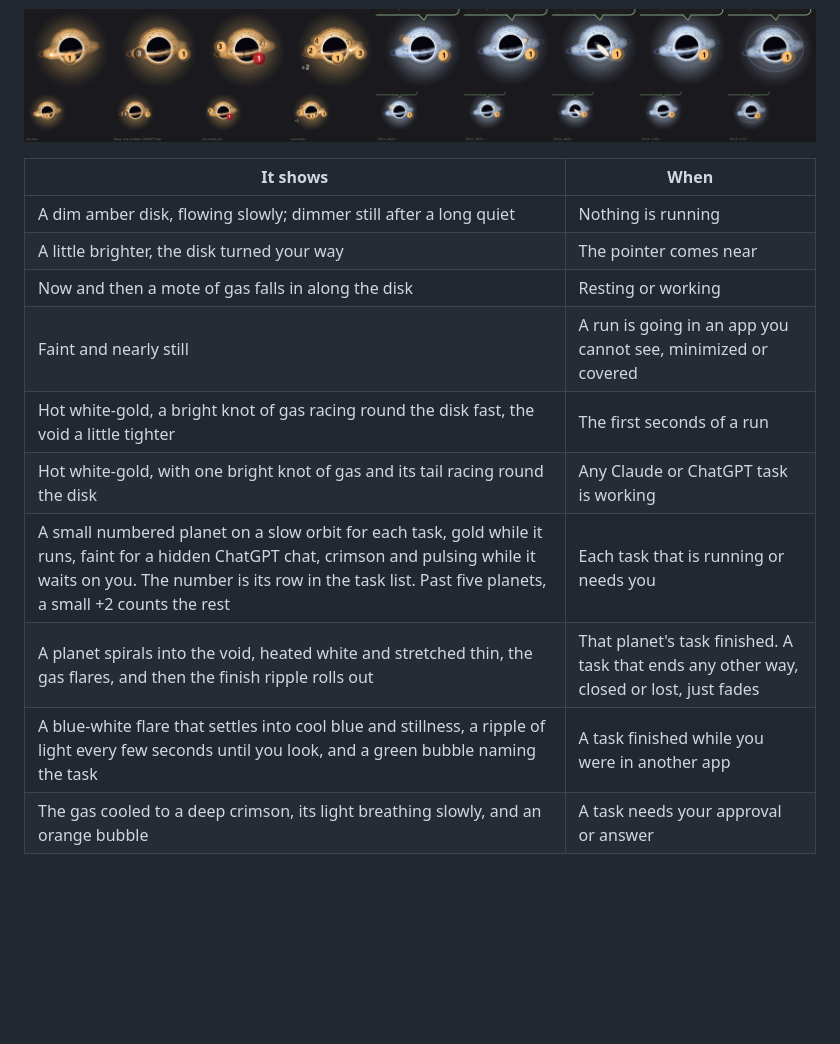
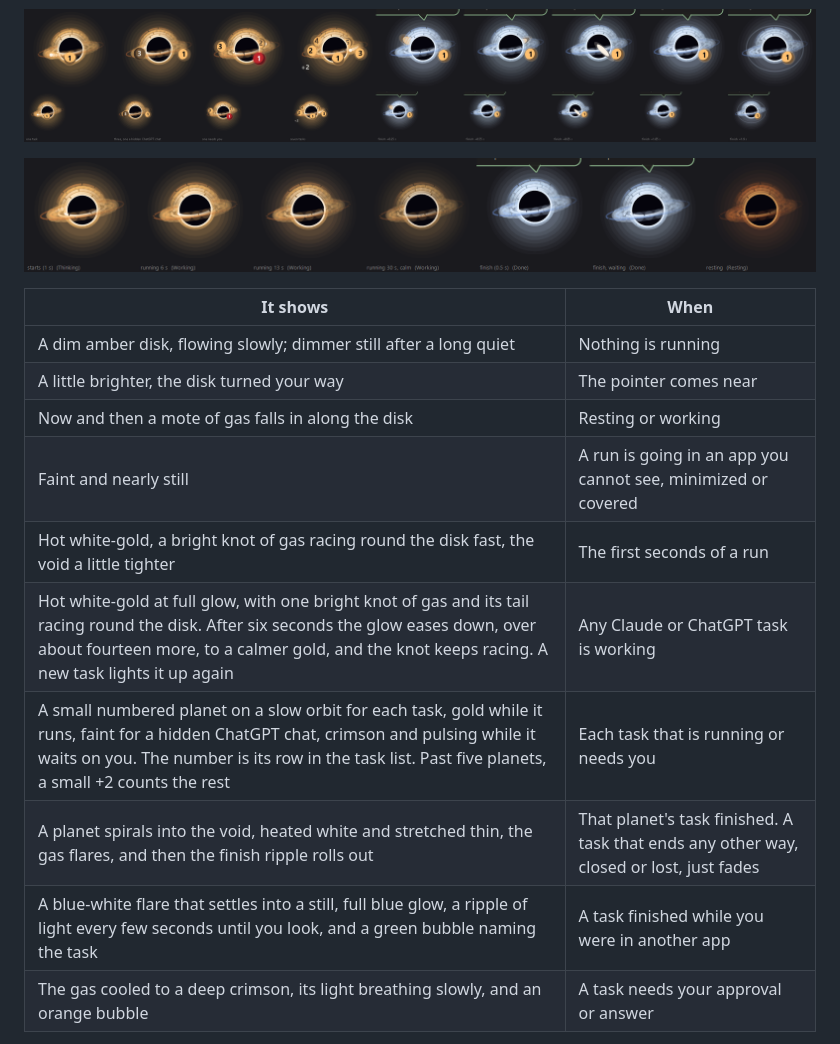
Before and after one commit to deepithbr/prompt-navigator, a Markdown page: README.md, the part around the change. Rendered like a GitHub page; pictures changed too: docs/screenshots/pet-glow.png (added); blank space fills up the shorter version.

```diff
--- a/README.md
+++ b/README.md
@@ -107,6 +107,8 @@ Voidling, a small black hole, sits in the bottom-right corner of the screen, abo
 
 ![Planets for one task, three with one hidden, one needing you, seven with +2, and a finished task's planet spiralling in before the ripple](docs/screenshots/pet-planets.png)
 
+![A run from its bright start to its calm middle, the finish flare, the full blue glow held until you look, and rest](docs/screenshots/pet-glow.png)
+
 | It shows | When |
 |---|---|
 | A dim amber disk, flowing slowly; dimmer still after a long quiet | Nothing is running |
@@ -114,10 +116,10 @@ Voidling, a small black hole, sits in the bottom-right corner of the screen, abo
 | Now and then a mote of gas falls in along the disk | Resting or working |
 | Faint and nearly still | A run is going in an app you cannot see, minimized or covered |
 | Hot white-gold, a bright knot of gas racing round the disk fast, the void a little tighter | The first seconds of a run |
-| Hot white-gold, with one bright knot of gas and its tail racing round the disk | Any Claude or ChatGPT task is working |
+| Hot white-gold at full glow, with one bright knot of gas and its tail racing round the disk. After six seconds the glow eases down, over about fourteen more, to a calmer gold, and the knot keeps racing. A new task lights it up again | Any Claude or ChatGPT task is working |
 | A small numbered planet on a slow orbit for each task, gold while it runs, faint for a hidden ChatGPT chat, crimson and pulsing while it waits on you. The number is its row in the task list. Past five planets, a small +2 counts the rest | Each task that is running or needs you |
 | A planet spirals into the void, heated white and stretched thin, the gas flares, and then the finish ripple rolls out | That planet's task finished. A task that ends any other way, closed or lost, just fades |
-| A blue-white flare that settles into cool blue and stillness, a ripple of light every few seconds until you look, and a green bubble naming the task | A task finished while you were in another app |
+| A blue-white flare that settles into a still, full blue glow, a ripple of light every few seconds until you look, and a green bubble naming the task | A task finished while you were in another app |
 | The gas cooled to a deep crimson, its light breathing slowly, and an orange bubble | A task needs your approval or answer |
 
 It draws one frame per screen refresh, timed to Windows' own screen updates: 60 a second on a 60 Hz screen, 60 or 72 on a faster one, half that on battery saver. Every movement is continuous, with nothing that jumps or flickers. With Windows' Animation effects off it moves more gently, at the same frame rate. The bubble stays until you click Voidling, which opens that task's conversation. Clicking it with no bubble opens the task list. A Claude Code task that finishes while the Claude app is in front gets a four-second flash and no sound, so a session in front of you does not nag. Drag it anywhere; it keeps the spot. The cross at the bubble's top right puts that one alert away without opening anything. Only Voidling and its bubble take clicks; the faint motes around it let clicks through to whatever is below. It holds back over full-screen apps and presentations, draws half its motes on battery saver, and all but stops moving when Windows' **Show animations** is off. Right-click for **Tasks**, **Dismiss all**, **Sound** and **Hide until the next task**.
```
Also changed, not shown: 2 other files.
